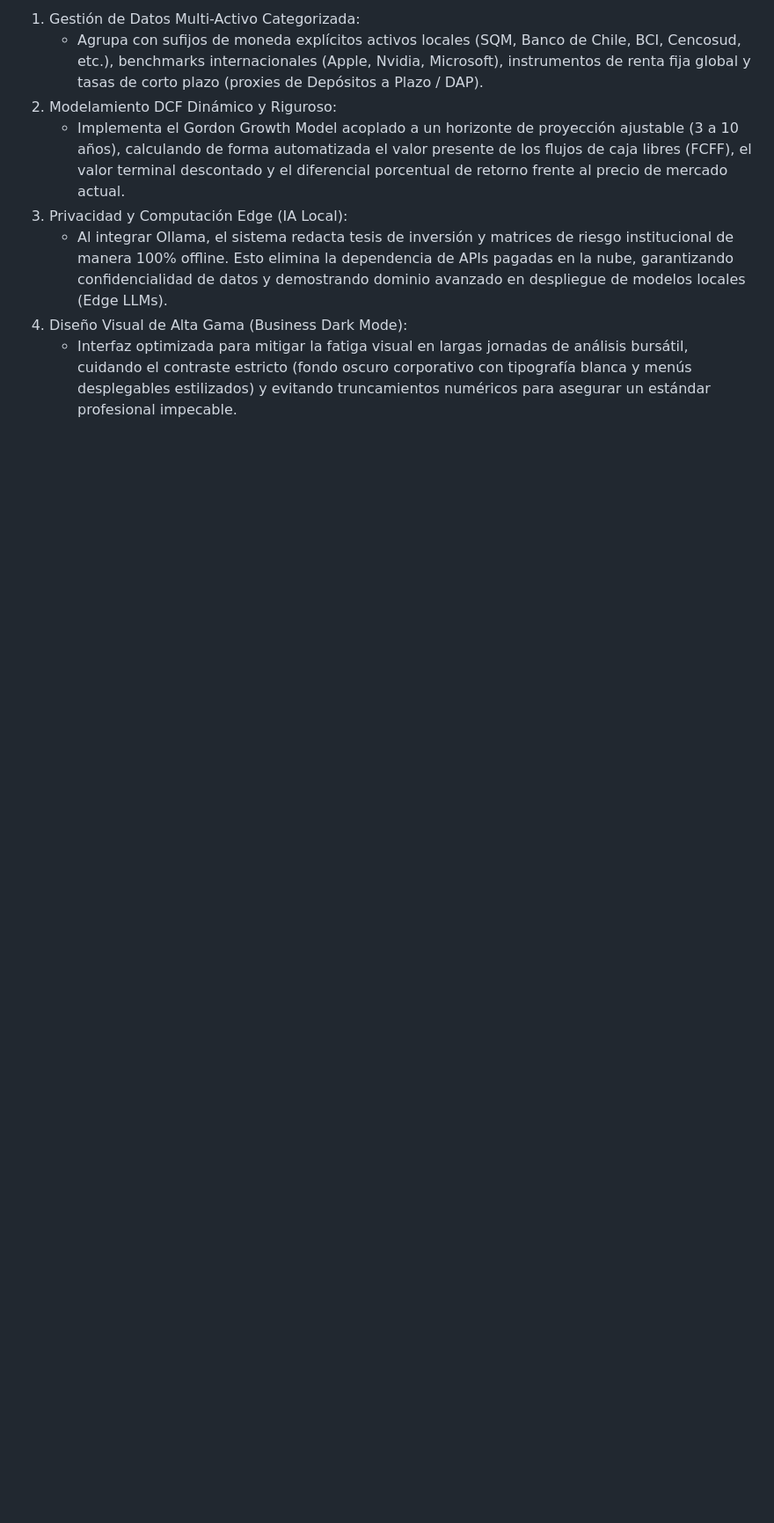
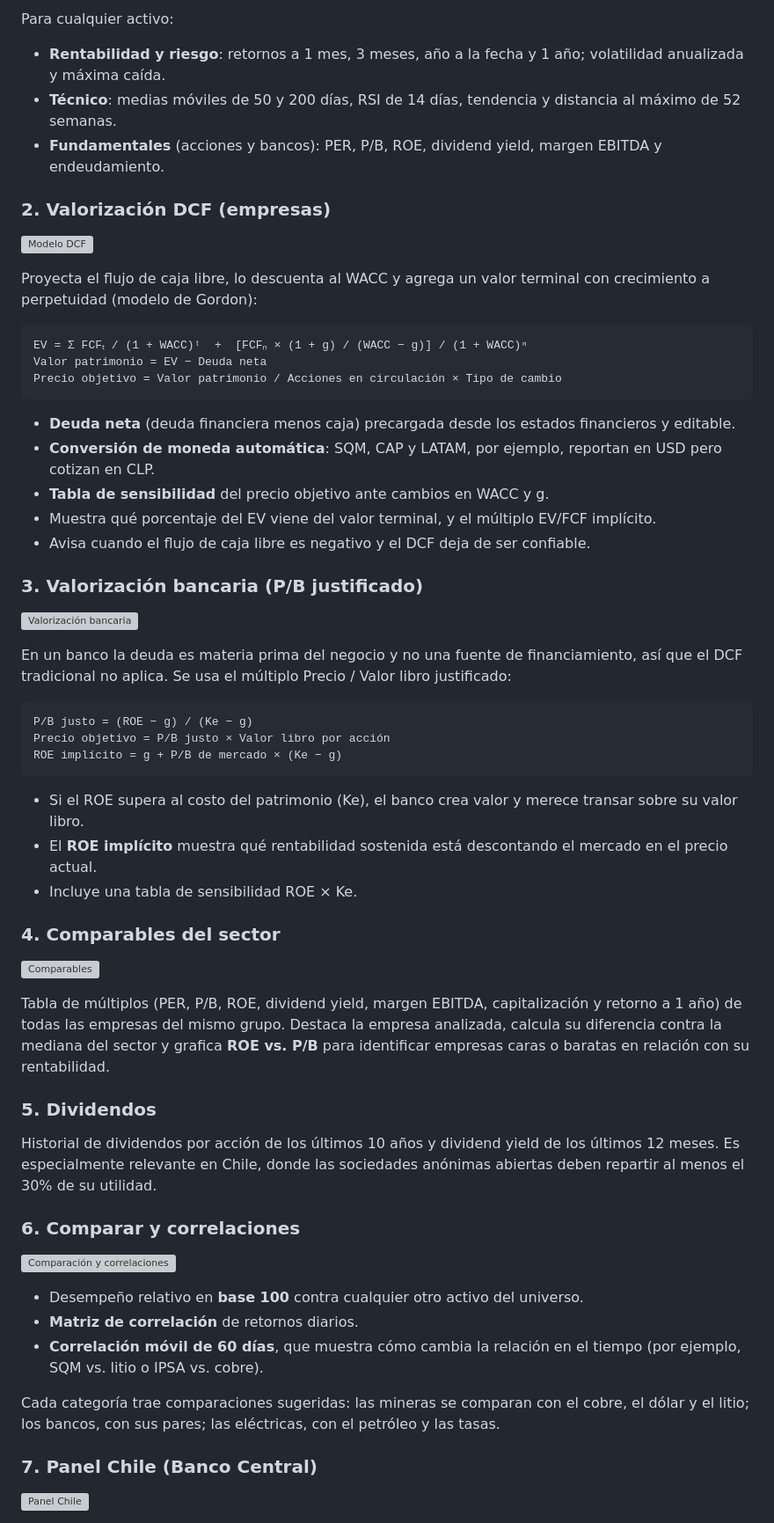
Before and after one commit to camilojosemorales2002/asset-management-tool, a Markdown page: README.md, the part around one of its changes. Shown at 88% size. Drawn GitHub-style; blank space fills up the shorter version; grey boxes are pictures that could not be loaded.

````diff
--- a/README.md
+++ b/README.md
@@ -36,9 +46,65 @@ Este dashboard no es simplemente un visualizador de datos estático, sino una he
 
-1. Gestión de Datos Multi-Activo Categorizada:
-   - Agrupa con sufijos de moneda explícitos activos locales (SQM, Banco de Chile, BCI, Cencosud, etc.), benchmarks internacionales (Apple, Nvidia, Microsoft), instrumentos de renta fija global y tasas de corto plazo (proxies de Depósitos a Plazo / DAP).
-2. Modelamiento DCF Dinámico y Riguroso:
-   - Implementa el Gordon Growth Model acoplado a un horizonte de proyección ajustable (3 a 10 años), calculando de forma automatizada el valor presente de los flujos de caja libres (FCFF), el valor terminal descontado y el diferencial porcentual de retorno frente al precio de mercado actual.
-3. Privacidad y Computación Edge (IA Local):
-   - Al integrar Ollama, el sistema redacta tesis de inversión y matrices de riesgo institucional de manera 100% offline. Esto elimina la dependencia de APIs pagadas en la nube, garantizando confidencialidad de datos y demostrando dominio avanzado en despliegue de modelos locales (Edge LLMs).
-4. Diseño Visual de Alta Gama (Business Dark Mode):
-   - Interfaz optimizada para mitigar la fatiga visual en largas jornadas de análisis bursátil, cuidando el contraste estricto (fondo oscuro corporativo con tipografía blanca y menús desplegables estilizados) y evitando truncamientos numéricos para asegurar un estándar profesional impecable.
+Para cualquier activo:
+
+- **Rentabilidad y riesgo**: retornos a 1 mes, 3 meses, año a la fecha y 1 año; volatilidad anualizada y máxima caída.
+- **Técnico**: medias móviles de 50 y 200 días, RSI de 14 días, tendencia y distancia al máximo de 52 semanas.
+- **Fundamentales** (acciones y bancos): PER, P/B, ROE, dividend yield, margen EBITDA y endeudamiento.
+
+### 2. Valorización DCF (empresas)
+
+![Modelo DCF](capturas/dcf.png)
+
+Proyecta el flujo de caja libre, lo descuenta al WACC y agrega un valor terminal con crecimiento a perpetuidad (modelo de Gordon):
+
+```
+EV = Σ FCFₜ / (1 + WACC)ᵗ  +  [FCFₙ × (1 + g) / (WACC − g)] / (1 + WACC)ⁿ
+Valor patrimonio = EV − Deuda neta
+Precio objetivo = Valor patrimonio / Acciones en circulación × Tipo de cambio
+```
+
+- **Deuda neta** (deuda financiera menos caja) precargada desde los estados financieros y editable.
+- **Conversión de moneda automática**: SQM, CAP y LATAM, por ejemplo, reportan en USD pero cotizan en CLP.
+- **Tabla de sensibilidad** del precio objetivo ante cambios en WACC y g.
+- Muestra qué porcentaje del EV viene del valor terminal, y el múltiplo EV/FCF implícito.
+- Avisa cuando el flujo de caja libre es negativo y el DCF deja de ser confiable.
+
+### 3. Valorización bancaria (P/B justificado)
+
+![Valorización bancaria](capturas/bancos.png)
+
+En un banco la deuda es materia prima del negocio y no una fuente de financiamiento, así que el DCF tradicional no aplica. Se usa el múltiplo Precio / Valor libro justificado:
+
+```
+P/B justo = (ROE − g) / (Ke − g)
+Precio objetivo = P/B justo × Valor libro por acción
+ROE implícito = g + P/B de mercado × (Ke − g)
+```
+
+- Si el ROE supera al costo del patrimonio (Ke), el banco crea valor y merece transar sobre su valor libro.
+- El **ROE implícito** muestra qué rentabilidad sostenida está descontando el mercado en el precio actual.
+- Incluye una tabla de sensibilidad ROE × Ke.
+
+### 4. Comparables del sector
+
+![Comparables](capturas/comparables.png)
+
+Tabla de múltiplos (PER, P/B, ROE, dividend yield, margen EBITDA, capitalización y retorno a 1 año) de todas las empresas del mismo grupo. Destaca la empresa analizada, calcula su diferencia contra la mediana del sector y grafica **ROE vs. P/B** para identificar empresas caras o baratas en relación con su rentabilidad.
+
+### 5. Dividendos
+
+Historial de dividendos por acción de los últimos 10 años y dividend yield de los últimos 12 meses. Es especialmente relevante en Chile, donde las sociedades anónimas abiertas deben repartir al menos el 30% de su utilidad.
+
+### 6. Comparar y correlaciones
+
+![Comparación y correlaciones](capturas/correlaciones.png)
+
+- Desempeño relativo en **base 100** contra cualquier otro activo del universo.
+- **Matriz de correlación** de retornos diarios.
+- **Correlación móvil de 60 días**, que muestra cómo cambia la relación en el tiempo (por ejemplo, SQM vs. litio o IPSA vs. cobre).
+
+Cada categoría trae comparaciones sugeridas: las mineras se comparan con el cobre, el dólar y el litio; los bancos, con sus pares; las eléctricas, con el petróleo y las tasas.
+
+### 7. Panel Chile (Banco Central)
+
+![Panel Chile](capturas/panel-chile.png)
+
````
Also changed, not shown: other parts of README.md (+95 -27 lines), dashboard-preview1.png, dashboard-preview2.png, dashboard-preview3.png, 3 other files.
